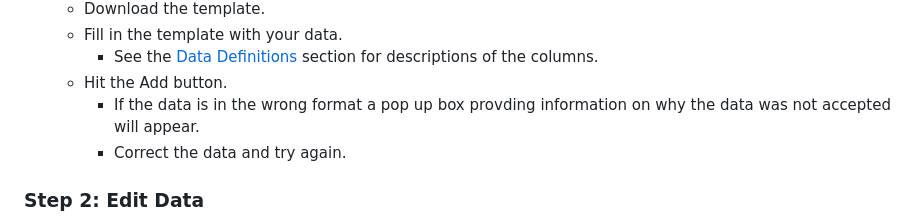
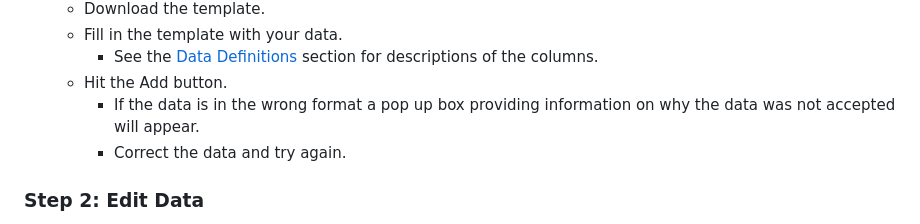
Before and after one commit to bcgov/shinywqbench, a Markdown page: inst/extdata/user.md, the part around the change. Rendered like a GitHub page.

Commit message:
fix typo

```diff
--- a/inst/extdata/user.md
+++ b/inst/extdata/user.md
@@ -38,7 +38,7 @@ The app is built from the R package [wqbench](https://github.com/bcgov/wqbench),
   - Fill in the template with your data.
     - See the [Data Definitions](#data-definitions) section for descriptions of the columns.
   - Hit the Add button.
-    - If the data is in the wrong format a pop up box provding information on why the data was not accepted will appear.
+    - If the data is in the wrong format a pop up box providing information on why the data was not accepted will appear.
     - Correct the data and try again.
 
 ### Step 2: Edit Data
```
